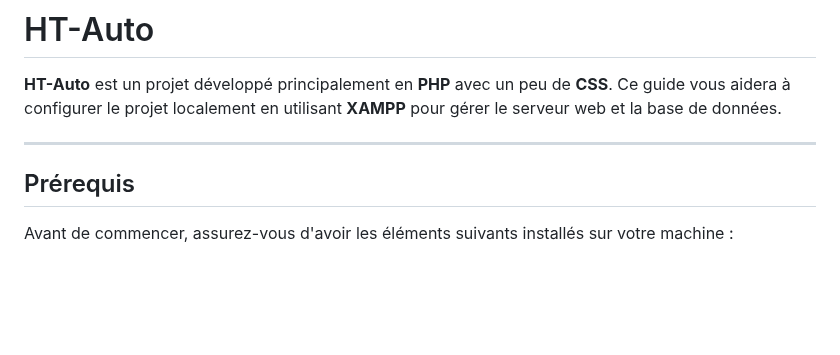
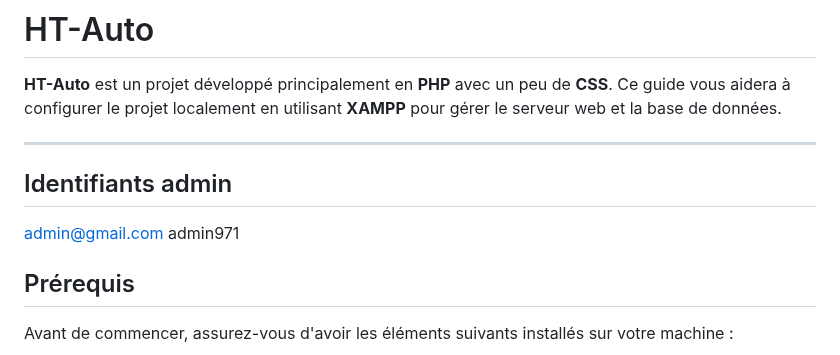
Before and after one commit to jeremyvidocin/HT-Auto, a Markdown page: README.md, the part around the change. GitHub-like rendering; blank space fills up the shorter version.

```diff
--- a/README.md
+++ b/README.md
@@ -6,6 +6,9 @@
 **HT-Auto** est un projet développé principalement en **PHP** avec un peu de **CSS**. Ce guide vous aidera à configurer le projet localement en utilisant **XAMPP** pour gérer le serveur web et la base de données.
 
 ---
+## Identifiants admin
+admin@gmail.com
+admin971
 
 ## Prérequis
 
```
